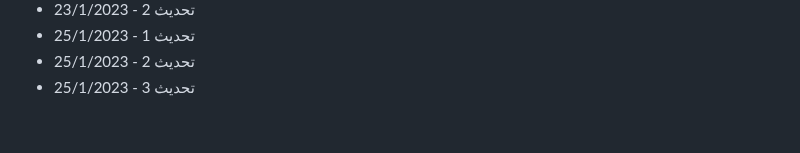
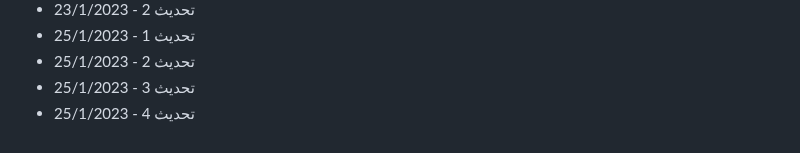
Before and after one commit to Mohamad-Adib-Tawil/CV, a Markdown page: github-fill-2022/README.md, the part around the change. GitHub-like rendering.

Commit message:
تحديث 4 - 25/1/2023

```diff
--- a/github-fill-2022/README.md
+++ b/github-fill-2022/README.md
@@ -1494,3 +1494,4 @@
 - تحديث 1 - 25/1/2023
 - تحديث 2 - 25/1/2023
 - تحديث 3 - 25/1/2023
+- تحديث 4 - 25/1/2023
```
